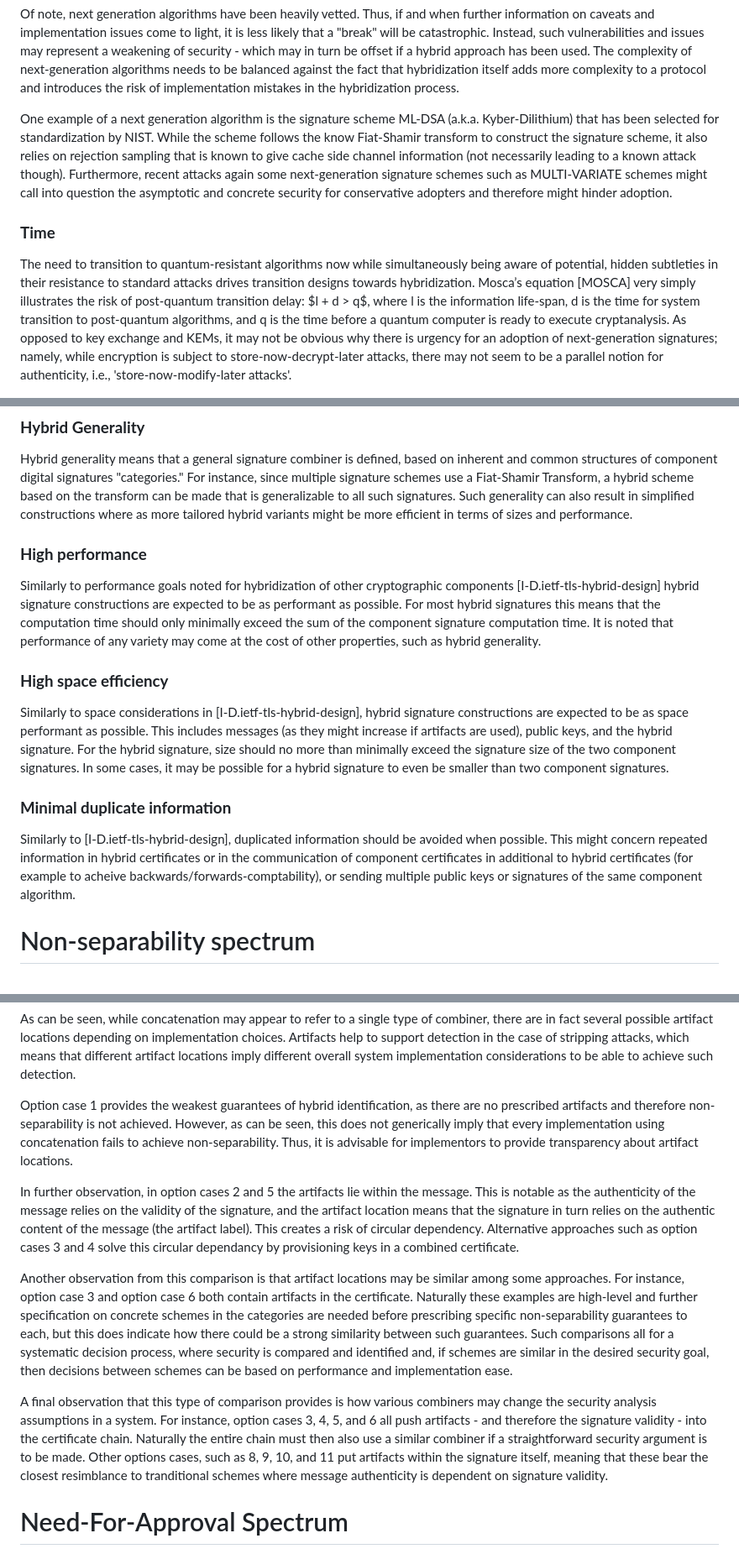
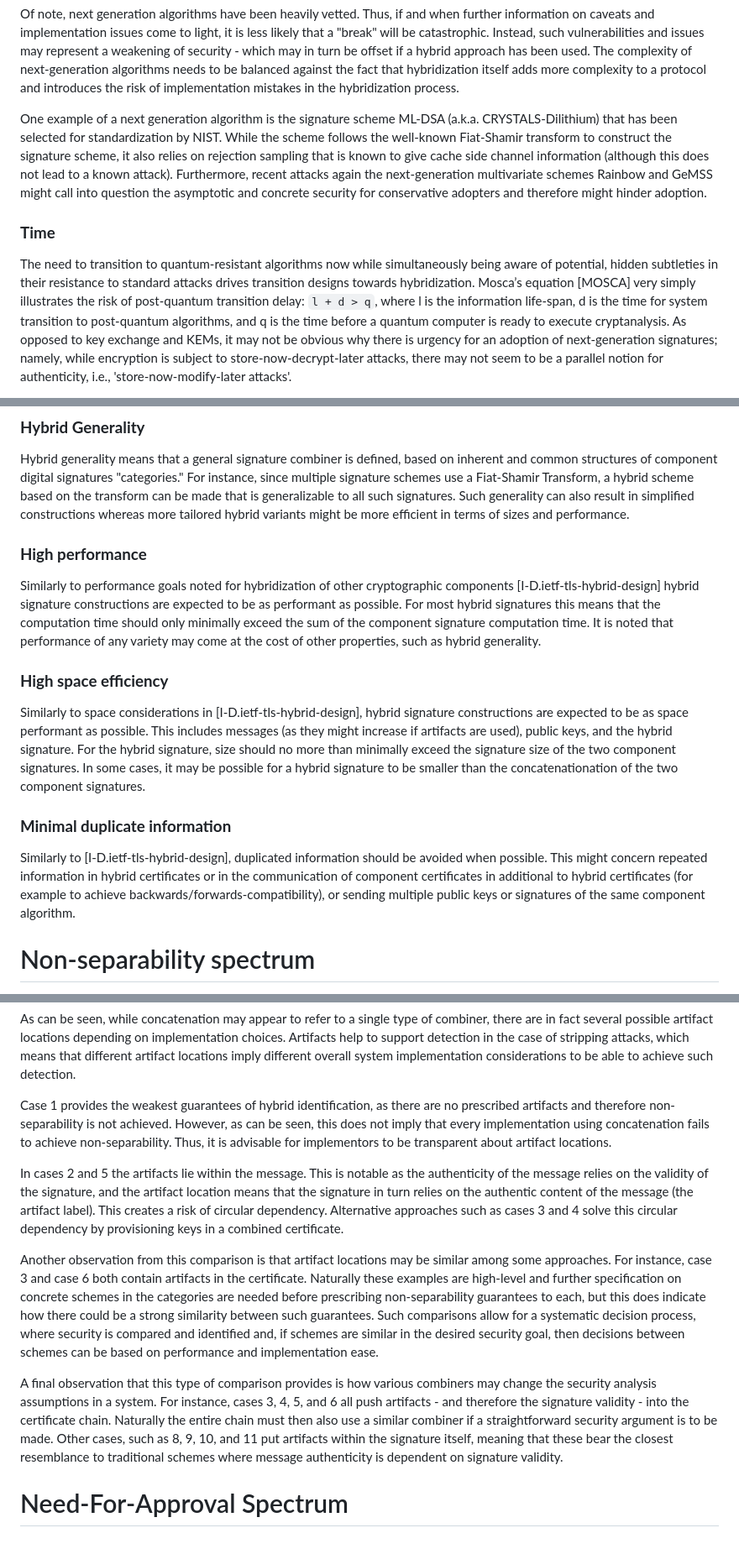
Before and after one commit to ninabindel/draft-hale-pquip-hybrid-signature-spectrums, a Markdown page: draft-hale-pquip-hybrid-signature-spectrums.md, 3 parts joined by grey strips. Shown: that part at 84% size. GitHub-like rendering.

```diff
--- a/draft-hale-pquip-hybrid-signature-spectrums.md
+++ b/draft-hale-pquip-hybrid-signature-spectrums.md
@@ -277,12 +277,10 @@ complexity to a protocol and introduces the risk of implementation mistakes in
 the hybridization process.
 
 One example of a next generation algorithm is the signature scheme ML-DSA
-(a.k.a. Kyber-Dilithium) that has been selected for standardization by
-NIST. While the scheme follows the know Fiat-Shamir transform to construct the
+(a.k.a. CRYSTALS-Dilithium) that has been selected for standardization by
+NIST. While the scheme follows the well-known Fiat-Shamir transform to construct the
 signature scheme, it also relies on rejection sampling that is known to give
-cache side channel information (not necessarily leading to a known attack
-though). Furthermore, recent attacks again some next-generation signature
-schemes such as MULTI-VARIATE schemes might call into question the asymptotic
+cache side channel information (although this does not lead to a known attack). Furthermore, recent attacks again the next-generation multivariate schemes Rainbow and GeMSS might call into question the asymptotic
 and concrete security for conservative adopters and therefore might hinder
 adoption.
 
@@ -291,8 +289,8 @@ adoption.
 The need to transition to quantum-resistant algorithms now while simultaneously
 being aware of potential, hidden subtleties in their resistance to standard
 attacks drives transition designs towards hybridization.  Mosca’s equation
-[MOSCA] very simply illustrates the risk of post-quantum transition delay: $l +
-d > q$, where l is the information life-span, d is the time for system
+[MOSCA] very simply illustrates the risk of post-quantum transition delay: `l +
+d > q`, where l is the information life-span, d is the time for system
 transition to post-quantum algorithms, and q is the time before a quantum
 computer is ready to execute cryptanalysis. As opposed to key exchange and KEMs,
 it may not be obvious why there is urgency for an adoption of next-generation
@@ -499,7 +491,7 @@ Hybrid generality means that a general signature combiner is defined, based on
 inherent and common structures of component digital signatures "categories." For
 instance, since multiple signature schemes use a Fiat-Shamir Transform, a hybrid
 scheme based on the transform can be made that is generalizable to all such
-signatures. Such generality can also result in simplified constructions where as
+signatures. Such generality can also result in simplified constructions whereas
 more tailored hybrid variants might be more efficient in terms of sizes and
 performance.
 
@@ -519,7 +511,7 @@ signature constructions are expected to be as space performant as possible. This
 includes messages (as they might increase if artifacts are used), public keys,
 and the hybrid signature.  For the hybrid signature, size should no more than
 minimally exceed the signature size of the two component signatures. In some
-cases, it may be possible for a hybrid signature to even be smaller than two
+cases, it may be possible for a hybrid signature to be smaller than the concatenationation of the two
 component signatures.
 
 ### **Minimal duplicate information**
@@ -527,7 +519,7 @@ component signatures.
 Similarly to [I-D.ietf-tls-hybrid-design], duplicated information should be
 avoided when possible. This might concern repeated information in hybrid
 certificates or in the communication of component certificates in additional to
-hybrid certificates (for example to acheive backwards/forwards-comptability), or
+hybrid certificates (for example to achieve backwards/forwards-compatibility), or
 sending multiple public keys or signatures of the same component algorithm.
 
 
@@ -776,39 +768,38 @@ stripping attacks, which means that different artifact locations imply different
 overall system implementation considerations to be able to achieve such
 detection.
 
-Option case 1 provides the weakest guarantees of hybrid identification, as there
+Case 1 provides the weakest guarantees of hybrid identification, as there
 are no prescribed artifacts and therefore non-separability is not achieved.
-However, as can be seen, this does not generically imply that every
+However, as can be seen, this does not imply that every
 implementation using concatenation fails to achieve non-separability. Thus, it
-is advisable for implementors to provide transparency about artifact locations.
+is advisable for implementors to be transparent about artifact locations.
 
-In further observation, in option cases 2 and 5 the artifacts lie within the
+In cases 2 and 5 the artifacts lie within the
 message. This is notable as the authenticity of the message relies on the
 validity of the signature, and the artifact location means that the signature in
 turn relies on the authentic content of the message (the artifact label). This
-creates a risk of circular dependency. Alternative approaches such as option
-cases 3 and 4 solve this circular dependancy by provisioning keys in a combined
+creates a risk of circular dependency. Alternative approaches such as
+cases 3 and 4 solve this circular dependency by provisioning keys in a combined
 certificate.
 
 Another observation from this comparison is that artifact locations may be
-similar among some approaches. For instance, option case 3 and
-option case 6 both contain artifacts in the certificate. Naturally these
+similar among some approaches. For instance, case 3 and case 6 both contain artifacts in the certificate. Naturally these
 examples are high-level and further specification on concrete schemes in the
-categories are needed before prescribing specific non-separability guarantees to
+categories are needed before prescribing non-separability guarantees to
 each, but this does indicate how there could be a strong similarity between such
-guarantees.  Such comparisons all for a systematic decision process, where
+guarantees.  Such comparisons allow for a systematic decision process, where
 security is compared and identified and, if schemes are similar in the desired
 security goal, then decisions between schemes can be based on performance and
 implementation ease.
 
 A final observation that this type of comparison provides is how various
 combiners may change the security analysis assumptions in a system. For
-instance, option cases 3, 4, 5, and 6 all push artifacts - and therefore the
+instance, cases 3, 4, 5, and 6 all push artifacts - and therefore the
 signature validity - into the certificate chain. Naturally the entire chain must
 then also use a similar combiner if a straightforward security argument is to be
-made. Other options cases, such as 8, 9, 10, and 11 put artifacts within the
-signature itself, meaning that these bear the closest resimblance to
-tranditional schemes where message authenticity is dependent on signature
+made. Other cases, such as 8, 9, 10, and 11 put artifacts within the
+signature itself, meaning that these bear the closest resemblance to
+traditional schemes where message authenticity is dependent on signature
 validity.
 
 <!--
```
Also changed, not shown: other parts of draft-hale-pquip-hybrid-signature-spectrums.md (+30 -36 lines).
